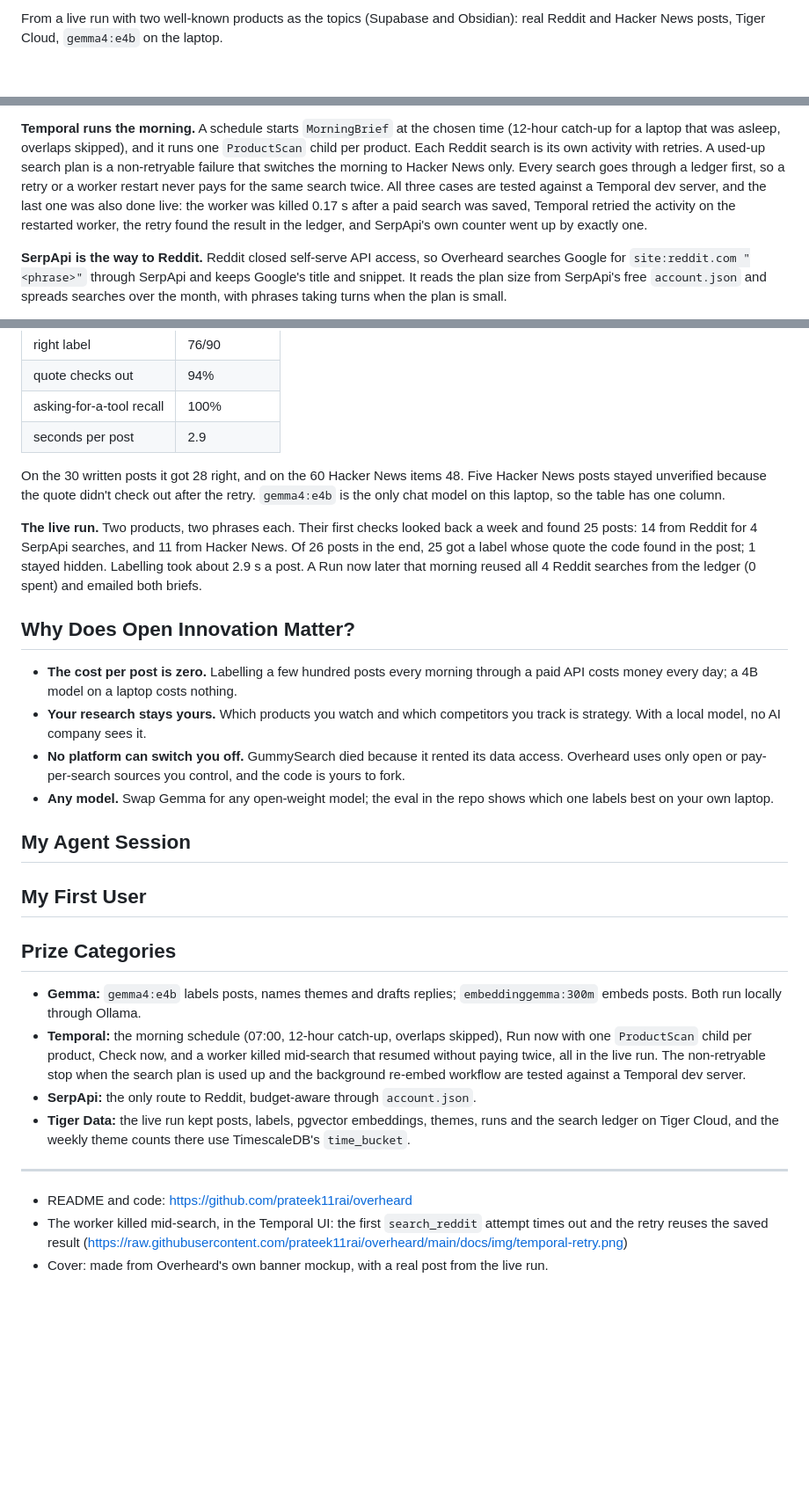
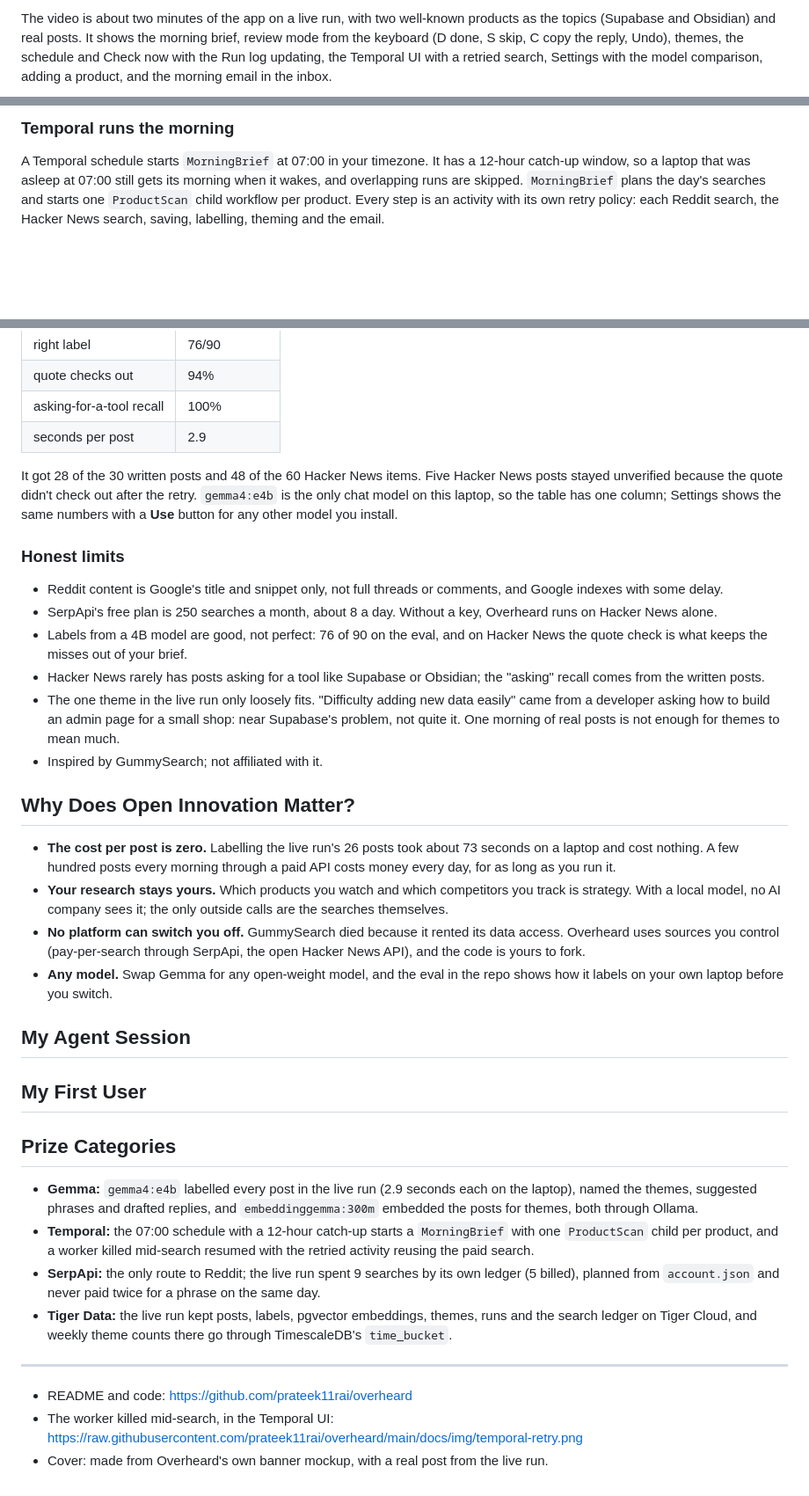
Before and after one commit to prateek11rai/overheard, a Markdown page: docs/devto-post.md, 3 parts joined by grey strips. Shown at 88% size. Rendered like a GitHub page; blank space fills up the shorter version.

```diff
--- a/docs/devto-post.md
+++ b/docs/devto-post.md
@@ -29,3 +36,3 @@ Every label carries a sentence quoted from the post, and the code checks that th
 
-From a live run with two well-known products as the topics (Supabase and Obsidian): real Reddit and Hacker News posts, Tiger Cloud, `gemma4:e4b` on the laptop.
+The video is about two minutes of the app on a live run, with two well-known products as the topics (Supabase and Obsidian) and real posts. It shows the morning brief, review mode from the keyboard (D done, S skip, C copy the reply, Undo), themes, the schedule and Check now with the Run log updating, the Temporal UI with a retried search, Settings with the model comparison, adding a product, and the morning email in the inbox.
 
@@ -49,5 +50,5 @@ What the video shows: `uv run overheard start` → setup → add a product → R
 
-**Temporal runs the morning.** A schedule starts `MorningBrief` at the chosen time (12-hour catch-up for a laptop that was asleep, overlaps skipped), and it runs one `ProductScan` child per product. Each Reddit search is its own activity with retries. A used-up search plan is a non-retryable failure that switches the morning to Hacker News only. Every search goes through a ledger first, so a retry or a worker restart never pays for the same search twice. All three cases are tested against a Temporal dev server, and the last one was also done live: the worker was killed 0.17 s after a paid search was saved, Temporal retried the activity on the restarted worker, the retry found the result in the ledger, and SerpApi's own counter went up by exactly one.
+### Temporal runs the morning
 
-**SerpApi is the way to Reddit.** Reddit closed self-serve API access, so Overheard searches Google for `site:reddit.com "<phrase>"` through SerpApi and keeps Google's title and snippet. It reads the plan size from SerpApi's free `account.json` and spreads searches over the month, with phrases taking turns when the plan is small.
+A Temporal schedule starts `MorningBrief` at 07:00 in your timezone. It has a 12-hour catch-up window, so a laptop that was asleep at 07:00 still gets its morning when it wakes, and overlapping runs are skipped. `MorningBrief` plans the day's searches and starts one `ProductScan` child workflow per product. Every step is an activity with its own retry policy: each Reddit search, the Hacker News search, saving, labelling, theming and the email.
 
@@ -64,16 +115,23 @@ What the video shows: `uv run overheard start` → setup → add a product → R
 | asking-for-a-tool recall | 100% |
 | seconds per post | 2.9 |
 
-On the 30 written posts it got 28 right, and on the 60 Hacker News items 48. Five Hacker News posts stayed unverified because the quote didn't check out after the retry. `gemma4:e4b` is the only chat model on this laptop, so the table has one column.
+It got 28 of the 30 written posts and 48 of the 60 Hacker News items. Five Hacker News posts stayed unverified because the quote didn't check out after the retry. `gemma4:e4b` is the only chat model on this laptop, so the table has one column; Settings shows the same numbers with a **Use** button for any other model you install.
 
-**The live run.** Two products, two phrases each. Their first checks looked back a week and found 25 posts: 14 from Reddit for 4 SerpApi searches, and 11 from Hacker News. Of 26 posts in the end, 25 got a label whose quote the code found in the post; 1 stayed hidden. Labelling took about 2.9 s a post. A Run now later that morning reused all 4 Reddit searches from the ledger (0 spent) and emailed both briefs.
+### Honest limits
+
+- Reddit content is Google's title and snippet only, not full threads or comments, and Google indexes with some delay.
+- SerpApi's free plan is 250 searches a month, about 8 a day. Without a key, Overheard runs on Hacker News alone.
+- Labels from a 4B model are good, not perfect: 76 of 90 on the eval, and on Hacker News the quote check is what keeps the misses out of your brief.
+- Hacker News rarely has posts asking for a tool like Supabase or Obsidian; the "asking" recall comes from the written posts.
+- The one theme in the live run only loosely fits. "Difficulty adding new data easily" came from a developer asking how to build an admin page for a small shop: near Supabase's problem, not quite it. One morning of real posts is not enough for themes to mean much.
+- Inspired by GummySearch; not affiliated with it.
 
 ## Why Does Open Innovation Matter?
 
-- **The cost per post is zero.** Labelling a few hundred posts every morning through a paid API costs money every day; a 4B model on a laptop costs nothing.
-- **Your research stays yours.** Which products you watch and which competitors you track is strategy. With a local model, no AI company sees it.
-- **No platform can switch you off.** GummySearch died because it rented its data access. Overheard uses only open or pay-per-search sources you control, and the code is yours to fork.
-- **Any model.** Swap Gemma for any open-weight model; the eval in the repo shows which one labels best on your own laptop.
+- **The cost per post is zero.** Labelling the live run's 26 posts took about 73 seconds on a laptop and cost nothing. A few hundred posts every morning through a paid API costs money every day, for as long as you run it.
+- **Your research stays yours.** Which products you watch and which competitors you track is strategy. With a local model, no AI company sees it; the only outside calls are the searches themselves.
+- **No platform can switch you off.** GummySearch died because it rented its data access. Overheard uses sources you control (pay-per-search through SerpApi, the open Hacker News API), and the code is yours to fork.
+- **Any model.** Swap Gemma for any open-weight model, and the eval in the repo shows how it labels on your own laptop before you switch.
 
 ## My Agent Session
 
@@ -85,13 +143,13 @@ On the 30 written posts it got 28 right, and on the 60 Hacker News items 48. Fiv
 
 ## Prize Categories
 
-- **Gemma:** `gemma4:e4b` labels posts, names themes and drafts replies; `embeddinggemma:300m` embeds posts. Both run locally through Ollama.
-- **Temporal:** the morning schedule (07:00, 12-hour catch-up, overlaps skipped), Run now with one `ProductScan` child per product, Check now, and a worker killed mid-search that resumed without paying twice, all in the live run. The non-retryable stop when the search plan is used up and the background re-embed workflow are tested against a Temporal dev server.
-- **SerpApi:** the only route to Reddit, budget-aware through `account.json`.
-- **Tiger Data:** the live run kept posts, labels, pgvector embeddings, themes, runs and the search ledger on Tiger Cloud, and the weekly theme counts there use TimescaleDB's `time_bucket`.
+- **Gemma:** `gemma4:e4b` labelled every post in the live run (2.9 seconds each on the laptop), named the themes, suggested phrases and drafted replies, and `embeddinggemma:300m` embedded the posts for themes, both through Ollama.
+- **Temporal:** the 07:00 schedule with a 12-hour catch-up starts a `MorningBrief` with one `ProductScan` child per product, and a worker killed mid-search resumed with the retried activity reusing the paid search.
+- **SerpApi:** the only route to Reddit; the live run spent 9 searches by its own ledger (5 billed), planned from `account.json` and never paid twice for a phrase on the same day.
+- **Tiger Data:** the live run kept posts, labels, pgvector embeddings, themes, runs and the search ledger on Tiger Cloud, and weekly theme counts there go through TimescaleDB's `time_bucket`.
 
 ---
 
 - README and code: https://github.com/prateek11rai/overheard
-- The worker killed mid-search, in the Temporal UI: the first `search_reddit` attempt times out and the retry reuses the saved result (https://raw.githubusercontent.com/prateek11rai/overheard/main/docs/img/temporal-retry.png)
+- The worker killed mid-search, in the Temporal UI: https://raw.githubusercontent.com/prateek11rai/overheard/main/docs/img/temporal-retry.png
 - Cover: made from Overheard's own banner mockup, with a real post from the live run.
```
Also changed, not shown: other parts of docs/devto-post.md (+70 -19 lines).
